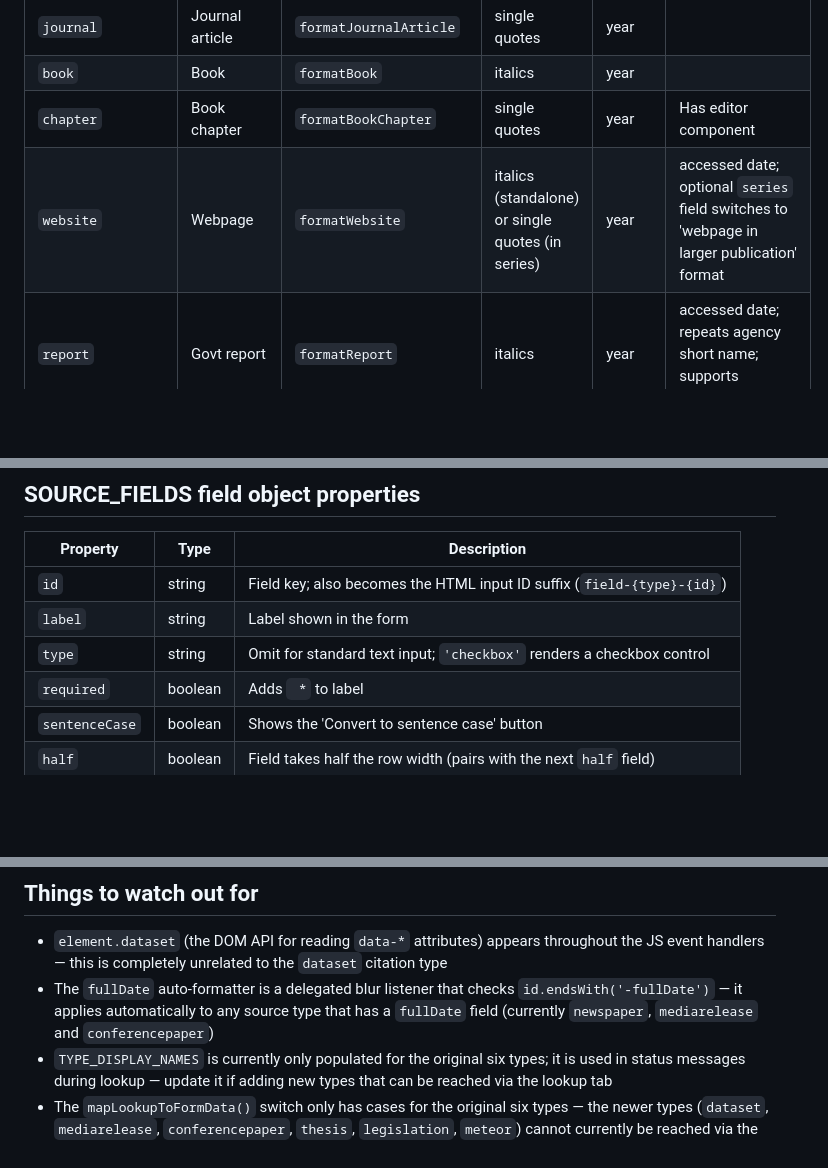
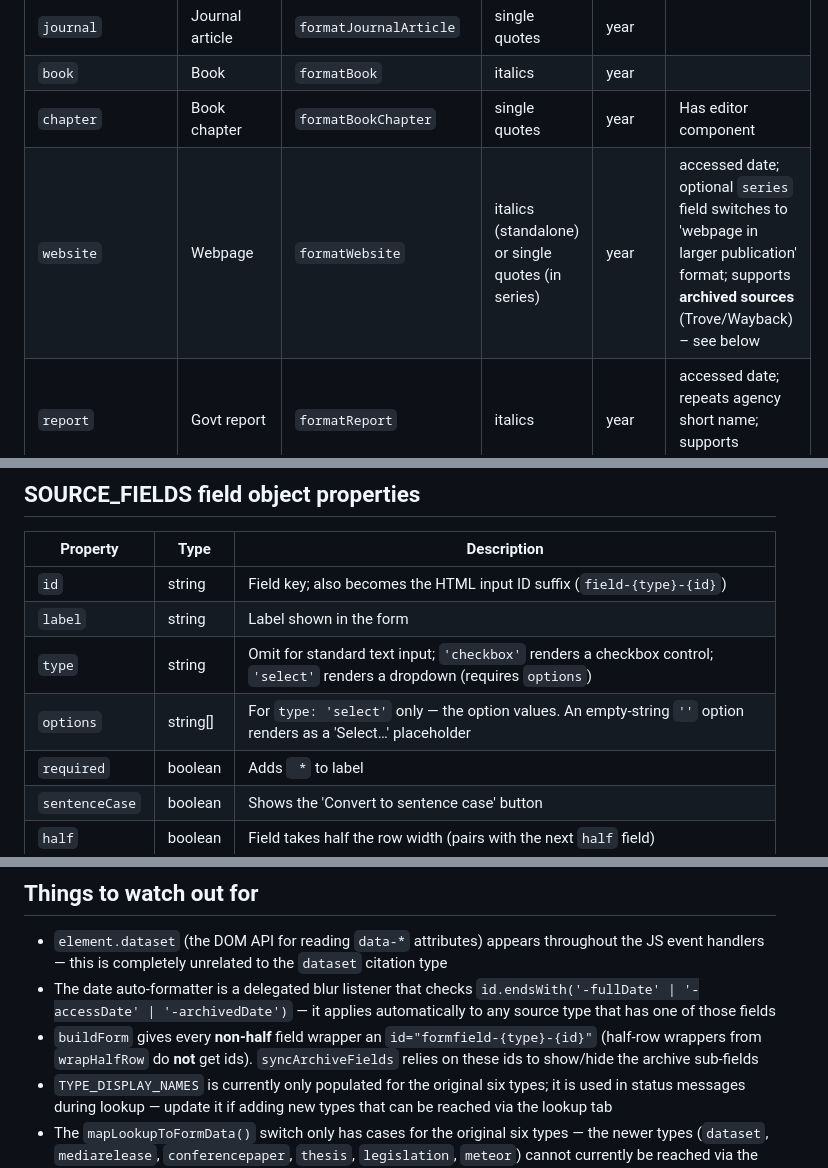
Before and after one commit to rjc27-sm/sm-citation-generator, a Markdown page: CLAUDE.md, 3 parts joined by grey strips. Drawn GitHub-style; blank space fills up the shorter version.

```diff
--- a/CLAUDE.md
+++ b/CLAUDE.md
@@ -58,7 +58,7 @@ Each type has:
 | `journal` | Journal article | `formatJournalArticle` | single quotes | year | |
 | `book` | Book | `formatBook` | italics | year | |
 | `chapter` | Book chapter | `formatBookChapter` | single quotes | year | Has editor component |
-| `website` | Webpage | `formatWebsite` | italics (standalone) or single quotes (in series) | year | accessed date; optional `series` field switches to 'webpage in larger publication' format |
+| `website` | Webpage | `formatWebsite` | italics (standalone) or single quotes (in series) | year | accessed date; optional `series` field switches to 'webpage in larger publication' format; supports **archived sources** (Trove/Wayback) – see below |
 | `report` | Govt report | `formatReport` | italics | year | accessed date; repeats agency short name; supports 'Unpublished' |
 | `newspaper` | Newspaper | `formatNewspaper` | single quotes | full date | accessed date only if URL present |
 | `dataset` | Data set | `formatDataset` | italics | year | `[data set]` outside link; accessed date; supports 'Unpublished' |
@@ -85,7 +85,8 @@ Each type has:
 |---|---|---|
 | `id` | string | Field key; also becomes the HTML input ID suffix (`field-{type}-{id}`) |
 | `label` | string | Label shown in the form |
-| `type` | string | Omit for standard text input; `'checkbox'` renders a checkbox control |
+| `type` | string | Omit for standard text input; `'checkbox'` renders a checkbox control; `'select'` renders a dropdown (requires `options`) |
+| `options` | string[] | For `type: 'select'` only — the option values. An empty-string `''` option renders as a 'Select…' placeholder |
 | `required` | boolean | Adds ` *` to label |
 | `sentenceCase` | boolean | Shows the 'Convert to sentence case' button |
 | `half` | boolean | Field takes half the row width (pairs with the next `half` field) |
@@ -297,7 +332,8 @@ Clears the lookup input, `state.lookupData`, `state.lastResult`, all `formState`
 ## Things to watch out for
 
 - `element.dataset` (the DOM API for reading `data-*` attributes) appears throughout the JS event handlers — this is completely unrelated to the `dataset` citation type
-- The `fullDate` auto-formatter is a delegated blur listener that checks `id.endsWith('-fullDate')` — it applies automatically to any source type that has a `fullDate` field (currently `newspaper`, `mediarelease` and `conferencepaper`)
+- The date auto-formatter is a delegated blur listener that checks `id.endsWith('-fullDate' | '-accessDate' | '-archivedDate')` — it applies automatically to any source type that has one of those fields
+- `buildForm` gives every **non-half** field wrapper an `id="formfield-{type}-{id}"` (half-row wrappers from `wrapHalfRow` do **not** get ids). `syncArchiveFields` relies on these ids to show/hide the archive sub-fields
 - `TYPE_DISPLAY_NAMES` is currently only populated for the original six types; it is used in status messages during lookup — update it if adding new types that can be reached via the lookup tab
 - The `mapLookupToFormData()` switch only has cases for the original six types — the newer types (`dataset`, `mediarelease`, `conferencepaper`, `thesis`, `legislation`, `meteor`) cannot currently be reached via the Quick lookup tab
 - The `unpublished` checkbox disables the year field via a delegated `change` listener on `#manual-form` — this is wired up in the `DOMContentLoaded` block, not inline in the field HTML
```
Also changed, not shown: other parts of CLAUDE.md (+34 -0 lines).
